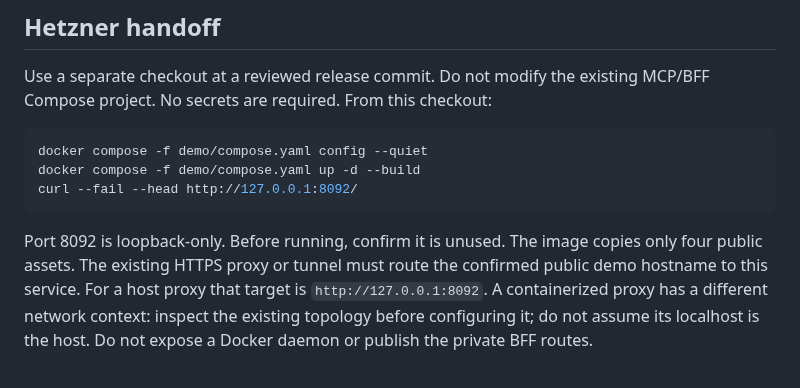
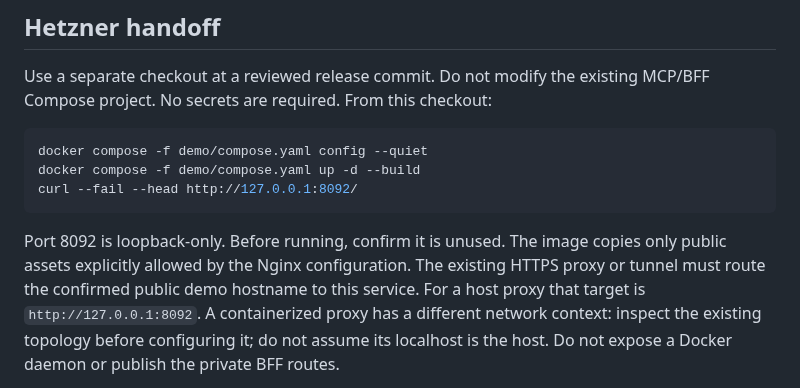
Before and after one commit to Stoqnist/chatgpt-library, a Markdown page: demo/README.md, the part around the change. Rendered like a GitHub page.

Commit message:
docs(demo): clarify published assets after family-hero integration

````diff
--- a/demo/README.md
+++ b/demo/README.md
@@ -32,8 +32,7 @@ docker compose -f demo/compose.yaml up -d --build
 curl --fail --head http://127.0.0.1:8092/
 ```
 
-Port 8092 is loopback-only. Before running, confirm it is unused. The image copies
-only four public assets. The existing HTTPS proxy or tunnel must route the
+Port 8092 is loopback-only. Before running, confirm it is unused. The image copies only public assets explicitly allowed by the Nginx configuration. The existing HTTPS proxy or tunnel must route the
 confirmed public demo hostname to this service. For a host proxy that target is
 `http://127.0.0.1:8092`. A containerized proxy has a different network context:
 inspect the existing topology before configuring it; do not assume its localhost
````
